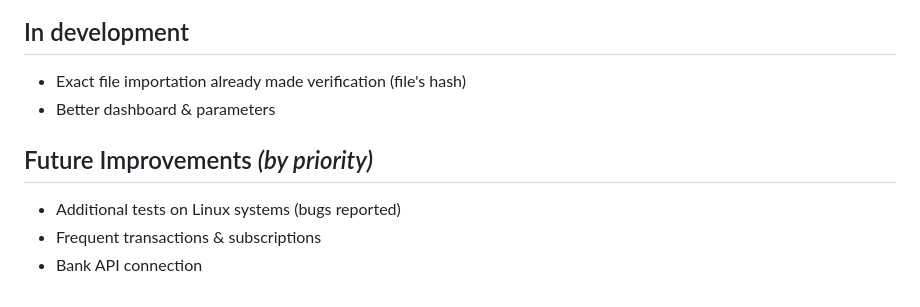
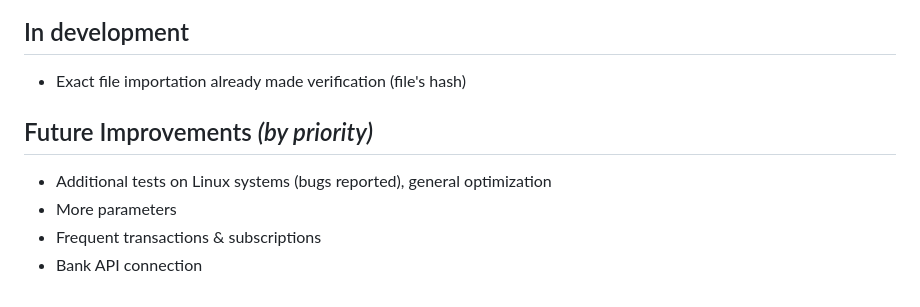
Before and after one commit to Arthurfert/Peadra, a Markdown page: TODO.md, the part around the change. Rendered like a GitHub page.

```diff
--- a/TODO.md
+++ b/TODO.md
@@ -7,10 +7,10 @@ This document presents future changes and wanted improvements.
 ## In development
 
 - Exact file importation already made verification (file's hash)
-- Better dashboard & parameters
 
 ## Future Improvements *(by priority)*
 
-- Additional tests on Linux systems (bugs reported)
+- Additional tests on Linux systems (bugs reported), general optimization
+- More parameters
 - Frequent transactions & subscriptions
 - Bank API connection
```
Also changed, not shown: README.md (+14 -3 lines), assets/Accounts.jpg (added), assets/Dashboard.jpg, assets/Parameters.jpg (added), assets/transactions.jpg.
